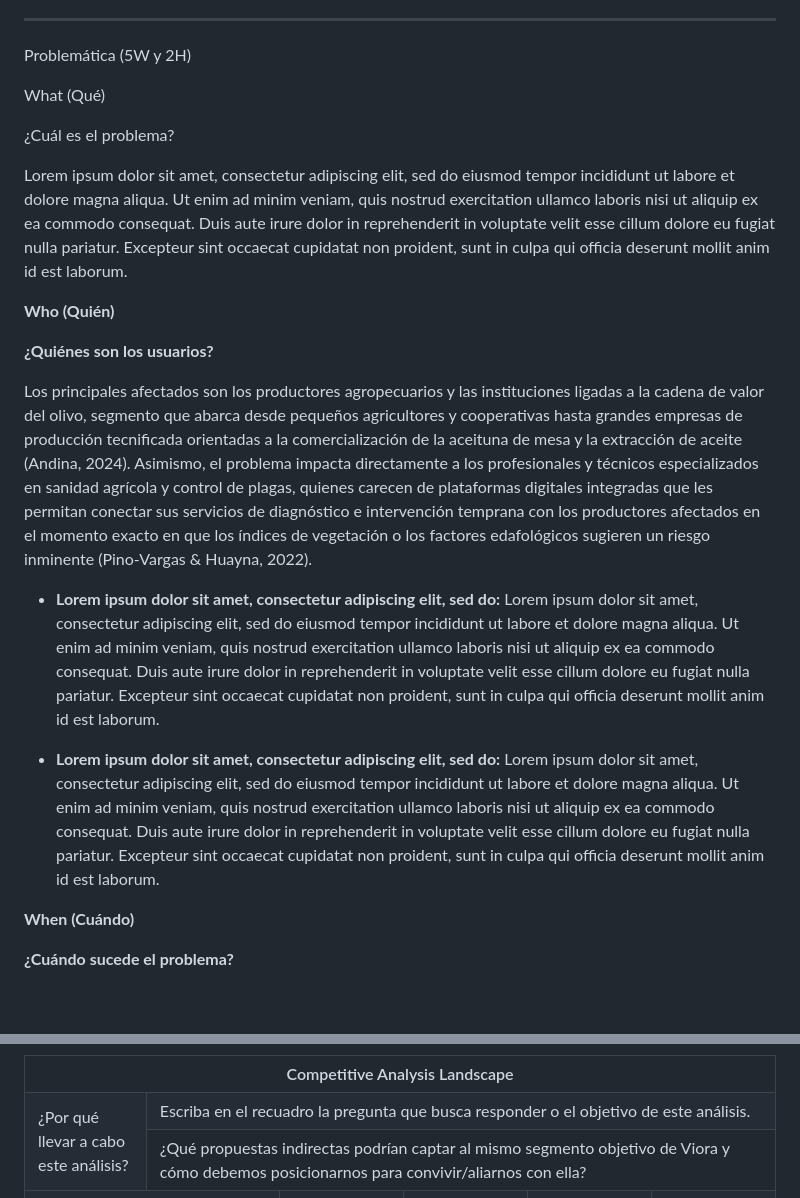
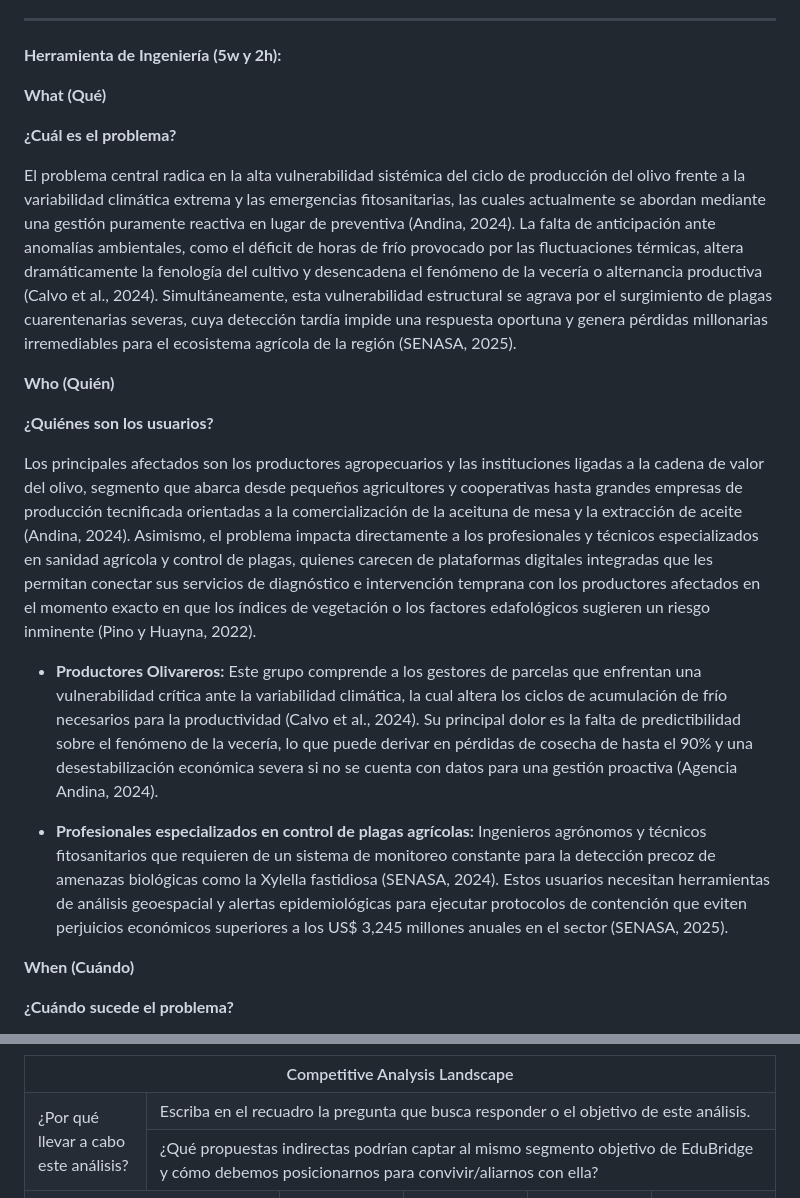
Before and after one commit to upc-pre-1asi0729-11848-arcadiadevs/viora-report, a Markdown page: README.md, 2 parts joined by grey strips. GitHub-like rendering; blank space fills up the shorter version.

```diff
--- a/README.md
+++ b/README.md
@@ -406,19 +404,21 @@ Como soporte de escalabilidad, investigaciones recientes demuestran viabilidad d
 
 ---
 
-<p class="subtitulo">Problemática (5W y 2H)</p>
-<p class="subtitulo-2">What (Qué)</p>
-<p class="subtitulo-3">¿Cuál es el problema?</p>
-
-Lorem ipsum dolor sit amet, consectetur adipiscing elit, sed do eiusmod tempor incididunt ut labore et dolore magna aliqua. Ut enim ad minim veniam, quis nostrud exercitation ullamco laboris nisi ut aliquip ex ea commodo consequat. Duis aute irure dolor in reprehenderit in voluptate velit esse cillum dolore eu fugiat nulla pariatur. Excepteur sint occaecat cupidatat non proident, sunt in culpa qui officia deserunt mollit anim id est laborum.
+
+**Herramienta de Ingeniería (5w y 2h):**
+
+<p class="subtitulo"><strong>What (Qué)</strong></p>
+<p class="subtitulo-2"><strong>¿Cuál es el problema?</strong></p>
+
+El problema central radica en la alta vulnerabilidad sistémica del ciclo de producción del olivo frente a la variabilidad climática extrema y las emergencias fitosanitarias, las cuales actualmente se abordan mediante una gestión puramente reactiva en lugar de preventiva (Andina, 2024). La falta de anticipación ante anomalías ambientales, como el déficit de horas de frío provocado por las fluctuaciones térmicas, altera dramáticamente la fenología del cultivo y desencadena el fenómeno de la vecería o alternancia productiva (Calvo et al., 2024). Simultáneamente, esta vulnerabilidad estructural se agrava por el surgimiento de plagas cuarentenarias severas, cuya detección tardía impide una respuesta oportuna y genera pérdidas millonarias irremediables para el ecosistema agrícola de la región (SENASA, 2025).
 
 <p class="subtitulo"><strong>Who (Quién)</strong></p>
 <p class="subtitulo-2"><strong>¿Quiénes son los usuarios?</strong></p>
-Los principales afectados son los productores agropecuarios y las instituciones ligadas a la cadena de valor del olivo, segmento que abarca desde pequeños agricultores y cooperativas hasta grandes empresas de producción tecnificada orientadas a la comercialización de la aceituna de mesa y la extracción de aceite (Andina, 2024). Asimismo, el problema impacta directamente a los profesionales y técnicos especializados en sanidad agrícola y control de plagas, quienes carecen de plataformas digitales integradas que les permitan conectar sus servicios de diagnóstico e intervención temprana con los productores afectados en el momento exacto en que los índices de vegetación o los factores edafológicos sugieren un riesgo inminente (Pino-Vargas & Huayna, 2022).
-
-- **Lorem ipsum dolor sit amet, consectetur adipiscing elit, sed do:** Lorem ipsum dolor sit amet, consectetur adipiscing elit, sed do eiusmod tempor incididunt ut labore et dolore magna aliqua. Ut enim ad minim veniam, quis nostrud exercitation ullamco laboris nisi ut aliquip ex ea commodo consequat. Duis aute irure dolor in reprehenderit in voluptate velit esse cillum dolore eu fugiat nulla pariatur. Excepteur sint occaecat cupidatat non proident, sunt in culpa qui officia deserunt mollit anim id est laborum.
-
-- **Lorem ipsum dolor sit amet, consectetur adipiscing elit, sed do:** Lorem ipsum dolor sit amet, consectetur adipiscing elit, sed do eiusmod tempor incididunt ut labore et dolore magna aliqua. Ut enim ad minim veniam, quis nostrud exercitation ullamco laboris nisi ut aliquip ex ea commodo consequat. Duis aute irure dolor in reprehenderit in voluptate velit esse cillum dolore eu fugiat nulla pariatur. Excepteur sint occaecat cupidatat non proident, sunt in culpa qui officia deserunt mollit anim id est laborum.
+Los principales afectados son los productores agropecuarios y las instituciones ligadas a la cadena de valor del olivo, segmento que abarca desde pequeños agricultores y cooperativas hasta grandes empresas de producción tecnificada orientadas a la comercialización de la aceituna de mesa y la extracción de aceite (Andina, 2024). Asimismo, el problema impacta directamente a los profesionales y técnicos especializados en sanidad agrícola y control de plagas, quienes carecen de plataformas digitales integradas que les permitan conectar sus servicios de diagnóstico e intervención temprana con los productores afectados en el momento exacto en que los índices de vegetación o los factores edafológicos sugieren un riesgo inminente (Pino y Huayna, 2022).
+
+- **Productores Olivareros:** Este grupo comprende a los gestores de parcelas que enfrentan una vulnerabilidad crítica ante la variabilidad climática, la cual altera los ciclos de acumulación de frío necesarios para la productividad (Calvo et al., 2024). Su principal dolor es la falta de predictibilidad sobre el fenómeno de la vecería, lo que puede derivar en pérdidas de cosecha de hasta el 90% y una desestabilización económica severa si no se cuenta con datos para una gestión proactiva (Agencia Andina, 2024).
+
+- **Profesionales especializados en control de plagas agrícolas:** Ingenieros agrónomos y técnicos fitosanitarios que requieren de un sistema de monitoreo constante para la detección precoz de amenazas biológicas como la Xylella fastidiosa (SENASA, 2024). Estos usuarios necesitan herramientas de análisis geoespacial y alertas epidemiológicas para ejecutar protocolos de contención que eviten perjuicios económicos superiores a los US$ 3,245 millones anuales en el sector (SENASA, 2025).
 
 <p class="subtitulo"><strong>When (Cuándo)</strong></p>
 <p class="subtitulo-2"><strong>¿Cuándo sucede el problema?</strong></p>
@@ -908,7 +908,7 @@ Análisis competitivo para competidores **indirectos**
   </tr>
   <tr>
     <td colspan="5" style="border:1px solid #000; padding:12px; font-style:italic; vertical-align:top;">
-      ¿Qué propuestas indirectas podrían captar al mismo segmento objetivo de Viora y cómo debemos posicionarnos para convivir/aliarnos con ella?
+      ¿Qué propuestas indirectas podrían captar al mismo segmento objetivo de EduBridge y cómo debemos posicionarnos para convivir/aliarnos con ella?
     </td>
   </tr>
   <tr>
```
Also changed, not shown: other parts of README.md (+79 -81 lines), Documentacion/content/chapter-1.md (+6 -6 lines).
